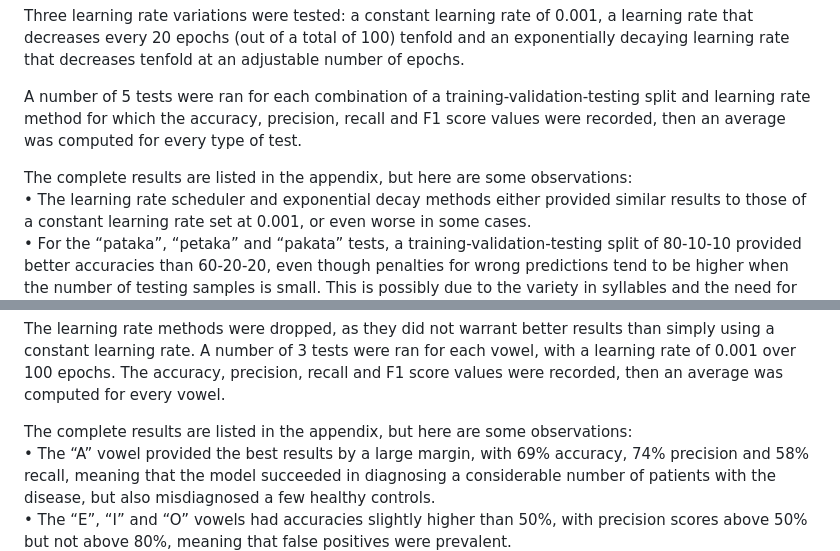
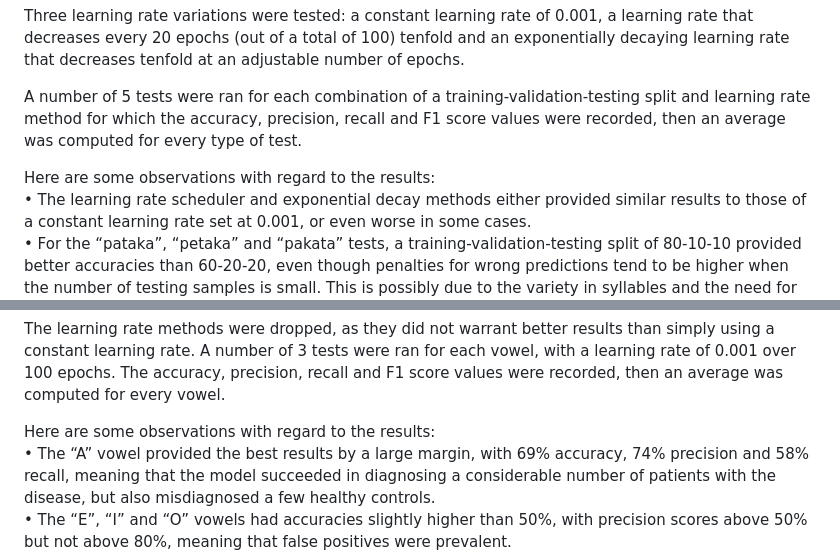
Before and after one commit to ptgTudor/PD_detection, a Markdown page: 5. Results/5. Results.md, 2 parts joined by grey strips. Drawn GitHub-style.

```diff
--- a/5. Results/5. Results.md
+++ b/5. Results/5. Results.md
@@ -6,7 +6,7 @@ Three learning rate variations were tested: a constant learning rate of 0.001, a
 
 A number of 5 tests were ran for each combination of a training-validation-testing split and learning rate method for which the accuracy, precision, recall and F1 score values were recorded, then an average was computed for every type of test.
 
-The complete results are listed in the appendix, but here are some observations:\
+Here are some observations with regard to the results:\
 • The learning rate scheduler and exponential decay methods either provided similar results to those of a constant learning rate set at 0.001, or even worse in some cases.\
 • For the “pataka”, “petaka” and “pakata” tests, a training-validation-testing split of 80-10-10 provided better accuracies than 60-20-20, even though penalties for wrong predictions tend to be higher when the number of testing samples is small. This is possibly due to the variety in syllables and the need for more training samples.\
 • For the “pa-pa-pa”, “ta-ta-ta” and “ka-ka-ka” tests, a training-validation-testing split of 60-20-20 provided better accuracies than 80-10-10, possibly due to the fact that only one syllable is being uttered in this case so the model has enough training data even at 60%.\
@@ -19,7 +19,7 @@ For the vowel experiments, the dataset contains 300 samples, three from each par
 
 The learning rate methods were dropped, as they did not warrant better results than simply using a constant learning rate. A number of 3 tests were ran for each vowel, with a learning rate of 0.001 over 100 epochs. The accuracy, precision, recall and F1 score values were recorded, then an average was computed for every vowel.
 
-The complete results are listed in the appendix, but here are some observations:\
+Here are some observations with regard to the results:\
 • The “A” vowel provided the best results by a large margin, with 69% accuracy, 74% precision and 58% recall, meaning that the model succeeded in diagnosing a considerable number of patients with the disease, but also misdiagnosed a few healthy controls.\
 • The “E”, “I” and “O” vowels had accuracies slightly higher than 50%, with precision scores above 50% but not above 80%, meaning that false positives were prevalent.\
 • The “U” vowel had an accuracy of 48%, which is the lowest result recorded here, indicating that it is not suited for this analysis.
```
